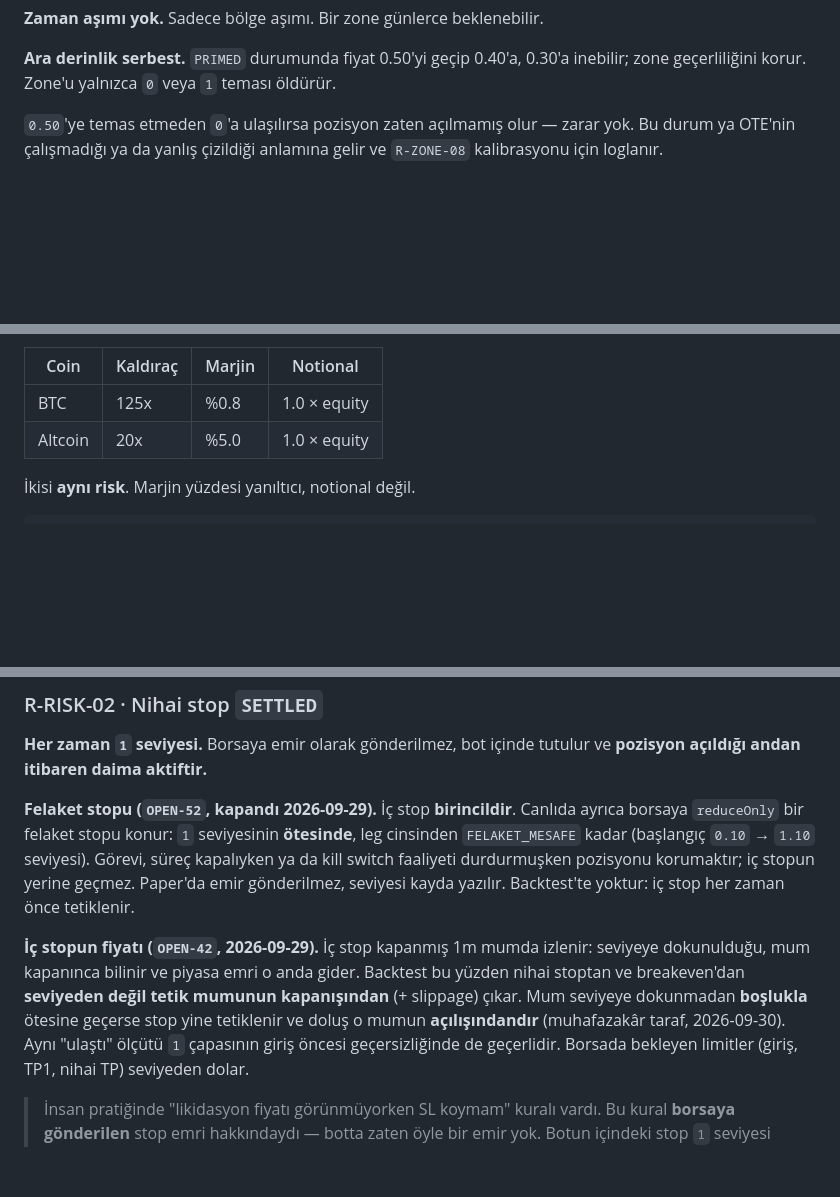
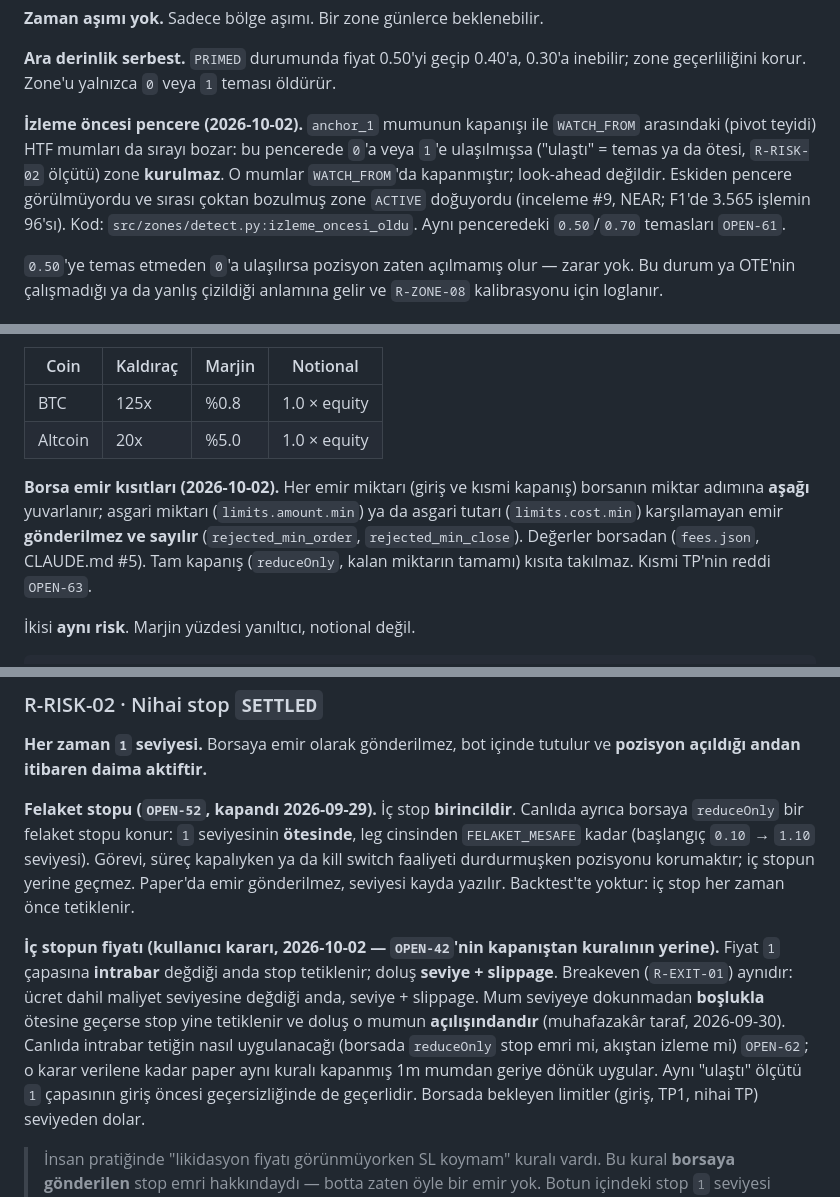
Before and after one commit to HakanY33/Janitor, a Markdown page: docs/STRATEGY_SPEC.md, 3 parts joined by grey strips. Rendered like a GitHub page; blank space fills up the shorter version.

Commit message:
docs(spec): v0.6 - stop seviyeden, izleme oncesi pencere, emir kisitlari, OPEN-61..63

```diff
--- a/docs/STRATEGY_SPEC.md
+++ b/docs/STRATEGY_SPEC.md
@@ -171,6 +176,14 @@ durumundayken `1`'e temas bir geçersizlik değil, bir **işlem sonucudur** (sto
 
 **Ara derinlik serbest.** `PRIMED` durumunda fiyat 0.50'yi geçip 0.40'a, 0.30'a inebilir;
 zone geçerliliğini korur. Zone'u yalnızca `0` veya `1` teması öldürür.
+
+**İzleme öncesi pencere (2026-10-02).** `anchor_1` mumunun kapanışı ile `WATCH_FROM`
+arasındaki (pivot teyidi) HTF mumları da sırayı bozar: bu pencerede `0`'a veya `1`'e
+ulaşılmışsa ("ulaştı" = temas ya da ötesi, `R-RISK-02` ölçütü) zone **kurulmaz**. O mumlar
+`WATCH_FROM`'da kapanmıştır; look-ahead değildir. Eskiden pencere görülmüyordu ve sırası
+çoktan bozulmuş zone `ACTIVE` doğuyordu (inceleme #9, NEAR; F1'de 3.565 işlemin 96'sı).
+Kod: `src/zones/detect.py:izleme_oncesi_oldu`. Aynı penceredeki `0.50`/`0.70` temasları
+`OPEN-61`.
 
 `0.50`'ye temas etmeden `0`'a ulaşılırsa pozisyon zaten açılmamış olur — zarar yok.
 Bu durum ya OTE'nin çalışmadığı ya da yanlış çizildiği anlamına gelir ve
@@ -341,6 +354,12 @@ farklı risk üretir. Notional sabit tutulunca sorun kalkar:
 |---|---|---|---|
 | BTC | 125x | %0.8 | 1.0 × equity |
 | Altcoin | 20x | %5.0 | 1.0 × equity |
+
+**Borsa emir kısıtları (2026-10-02).** Her emir miktarı (giriş ve kısmi kapanış) borsanın
+miktar adımına **aşağı** yuvarlanır; asgari miktarı (`limits.amount.min`) ya da asgari
+tutarı (`limits.cost.min`) karşılamayan emir **gönderilmez ve sayılır** (`rejected_min_order`,
+`rejected_min_close`). Değerler borsadan (`fees.json`, CLAUDE.md #5). Tam kapanış
+(`reduceOnly`, kalan miktarın tamamı) kısıta takılmaz. Kısmi TP'nin reddi `OPEN-63`.
 
 İkisi **aynı risk**. Marjin yüzdesi yanıltıcı, notional değil.
 
@@ -527,11 +546,13 @@ kapalıyken ya da kill switch faaliyeti durdurmuşken pozisyonu korumaktır; iç
 yerine geçmez. Paper'da emir gönderilmez, seviyesi kayda yazılır. Backtest'te yoktur:
 iç stop her zaman önce tetiklenir.
 
-**İç stopun fiyatı (`OPEN-42`, 2026-09-29).** İç stop kapanmış 1m mumda izlenir: seviyeye
-dokunulduğu, mum kapanınca bilinir ve piyasa emri o anda gider. Backtest bu yüzden nihai
-stoptan ve breakeven'dan **seviyeden değil tetik mumunun kapanışından** (+ slippage) çıkar.
-Mum seviyeye dokunmadan **boşlukla** ötesine geçerse stop yine tetiklenir ve doluş o mumun
-**açılışındandır** (muhafazakâr taraf, 2026-09-30). Aynı "ulaştı" ölçütü `1` çapasının
+**İç stopun fiyatı (kullanıcı kararı, 2026-10-02 — `OPEN-42`'nin kapanıştan kuralının
+yerine).** Fiyat `1` çapasına **intrabar** değdiği anda stop tetiklenir; doluş **seviye +
+slippage**. Breakeven (`R-EXIT-01`) aynıdır: ücret dahil maliyet seviyesine değdiği anda,
+seviye + slippage. Mum seviyeye dokunmadan **boşlukla** ötesine geçerse stop yine
+tetiklenir ve doluş o mumun **açılışındandır** (muhafazakâr taraf, 2026-09-30). Canlıda
+intrabar tetiğin nasıl uygulanacağı (borsada `reduceOnly` stop emri mi, akıştan izleme mi)
+`OPEN-62`; o karar verilene kadar paper aynı kuralı kapanmış 1m mumdan geriye dönük uygular. Aynı "ulaştı" ölçütü `1` çapasının
 giriş öncesi geçersizliğinde de geçerlidir.
 Borsada bekleyen limitler (giriş, TP1, nihai TP) seviyeden dolar.
 
```
Also changed, not shown: other parts of docs/STRATEGY_SPEC.md (+11 -3 lines).
